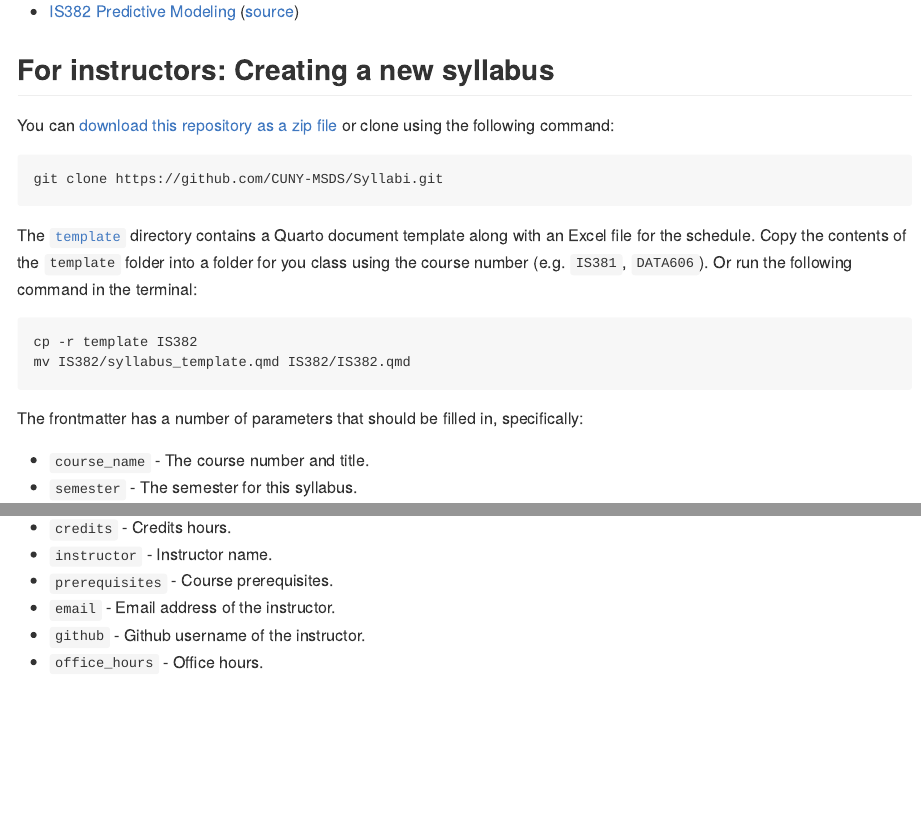
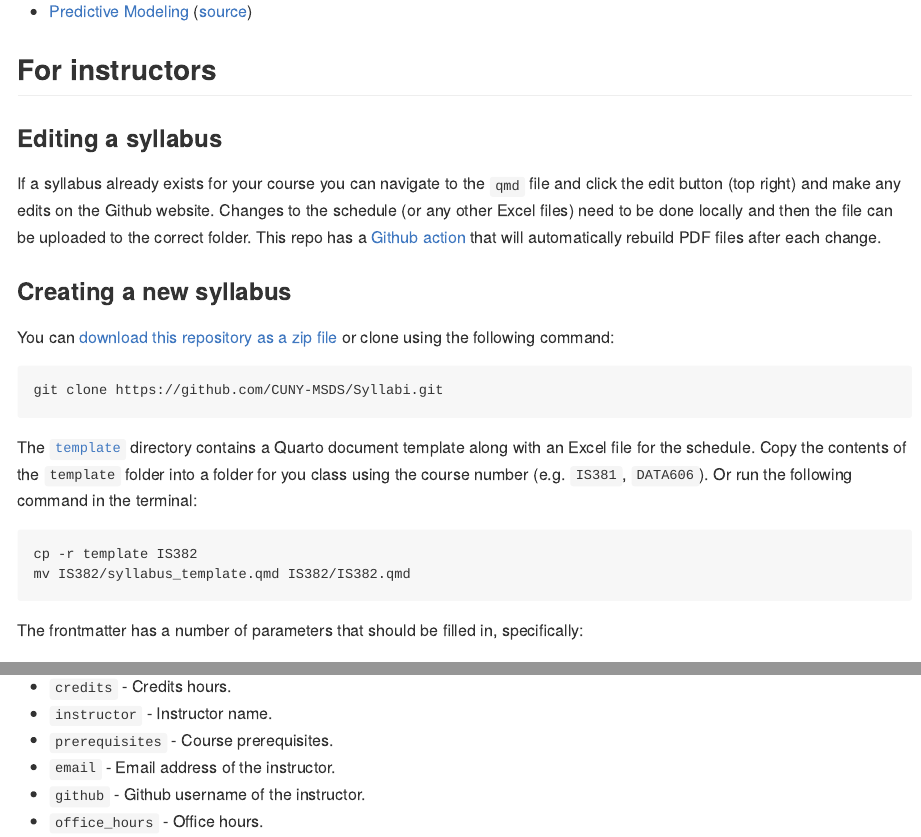
Before and after one commit to CUNY-MSDS/Syllabi, an R Markdown document (README.Rmd): the page in a window 1100 px wide, from 180 px down, and a second part further down, joined at a grey line. The pictures show the output file README.md that the author committed with the source, drawn offline in the style of GitHub; badge pictures from the web are left out.

Commit message:
Updated readme and PLO.

````diff
--- a/README.Rmd
+++ b/README.Rmd
@@ -45,7 +45,14 @@ for(i in syllabi) {
 ```
 
 
-## For instructors: Creating a new syllabus
+## For instructors
+
+### Editing a syllabus
+
+If a syllabus already exists for your course you can navigate to the `qmd` file and click the edit button (top right) and make any edits on the Github website. Changes to the schedule (or any other Excel files) need to be done locally and then the file can be uploaded to the correct folder. This repo has a [Github action](https://github.com/CUNY-MSDS/Syllabi/actions) that will automatically rebuild PDF files after each change.
+
+
+### Creating a new syllabus
 
 You can [download this repository as a zip file](https://github.com/CUNY-MSDS/Syllabi/archive/refs/heads/master.zip) or clone using the following command:
 
@@ -62,7 +69,8 @@ mv IS382/syllabus_template.qmd IS382/IS382.qmd
 
 The frontmatter has a number of parameters that should be filled in, specifically:
 
-* `course_name` - The course number and title.
+* `course_number` - The course number. This should start with either `IS` (undergraduate) or `DATA` (graduate) followed by the three digit number, no spaces.
+* `course_name` - The course title.
 * `semester` - The semester for this syllabus.
 * `credits` - Credits hours.
 * `instructor` - Instructor name.
````
Also changed, not shown: README.md, common/PLOs.xlsx.
